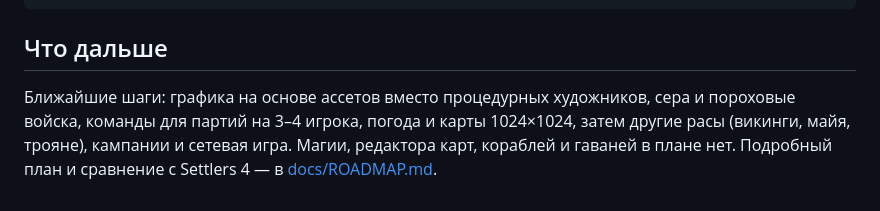
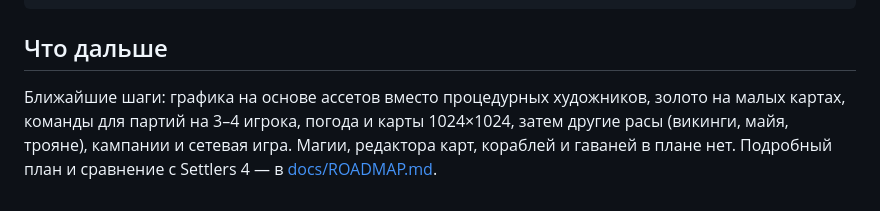
Before and after one commit to dik-garri/settlersga, a Markdown page: README.md, the part around the change. Drawn GitHub-style.

Commit message:
Docs: drop gunpowder troops, which Settlers 4 does not have
Race special units move to phase 5.

Co-Authored-By: Claude Opus 5.5 (1M context) <noreply@anthropic.com>

```diff
--- a/README.md
+++ b/README.md
@@ -138,4 +138,4 @@ npm run sim:ai      # компьютер против компьютера (ил
 
 ## Что дальше
 
-Ближайшие шаги: графика на основе ассетов вместо процедурных художников, сера и пороховые войска, команды для партий на 3–4 игрока, погода и карты 1024×1024, затем другие расы (викинги, майя, трояне), кампании и сетевая игра. Магии, редактора карт, кораблей и гаваней в плане нет. Подробный план и сравнение с Settlers 4 — в [docs/ROADMAP.md](docs/ROADMAP.md).
+Ближайшие шаги: графика на основе ассетов вместо процедурных художников, золото на малых картах, команды для партий на 3–4 игрока, погода и карты 1024×1024, затем другие расы (викинги, майя, трояне), кампании и сетевая игра. Магии, редактора карт, кораблей и гаваней в плане нет. Подробный план и сравнение с Settlers 4 — в [docs/ROADMAP.md](docs/ROADMAP.md).
```
Also changed, not shown: docs/ROADMAP.md (+4 -3 lines).
